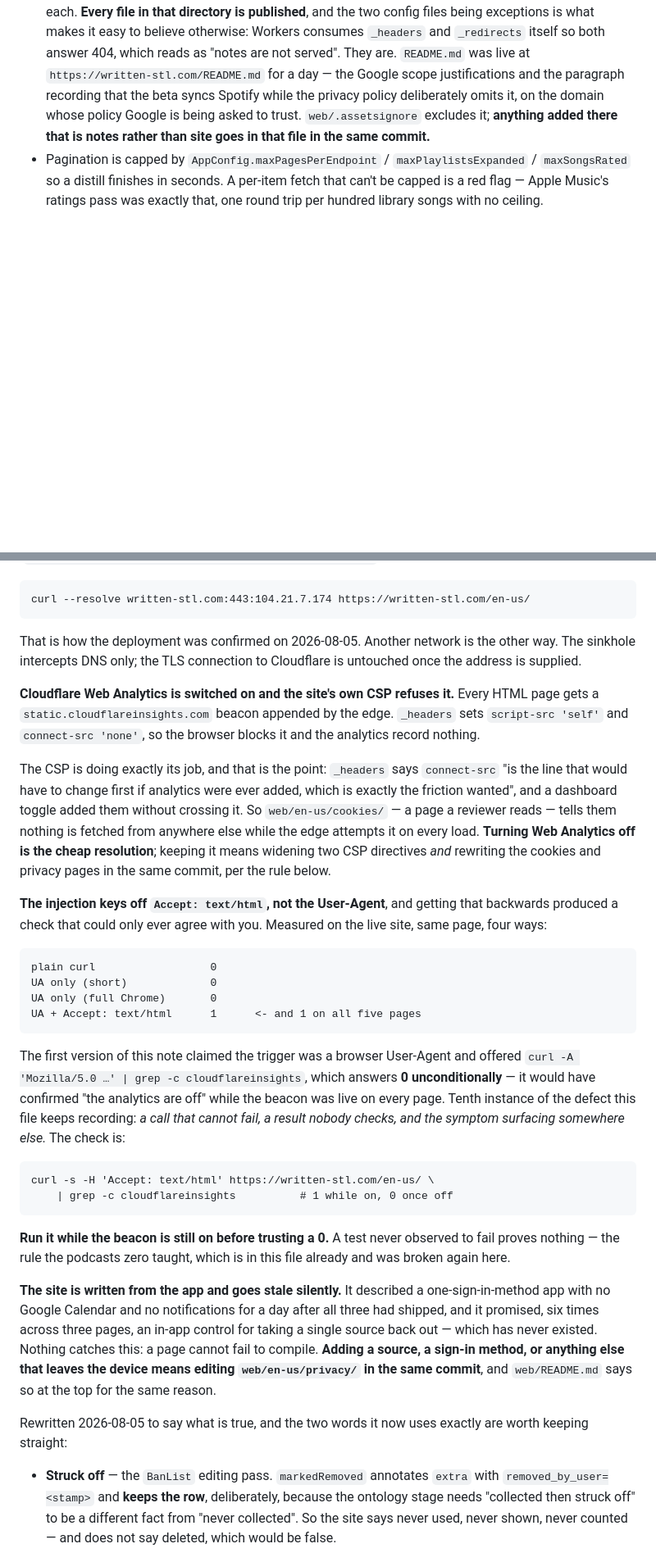
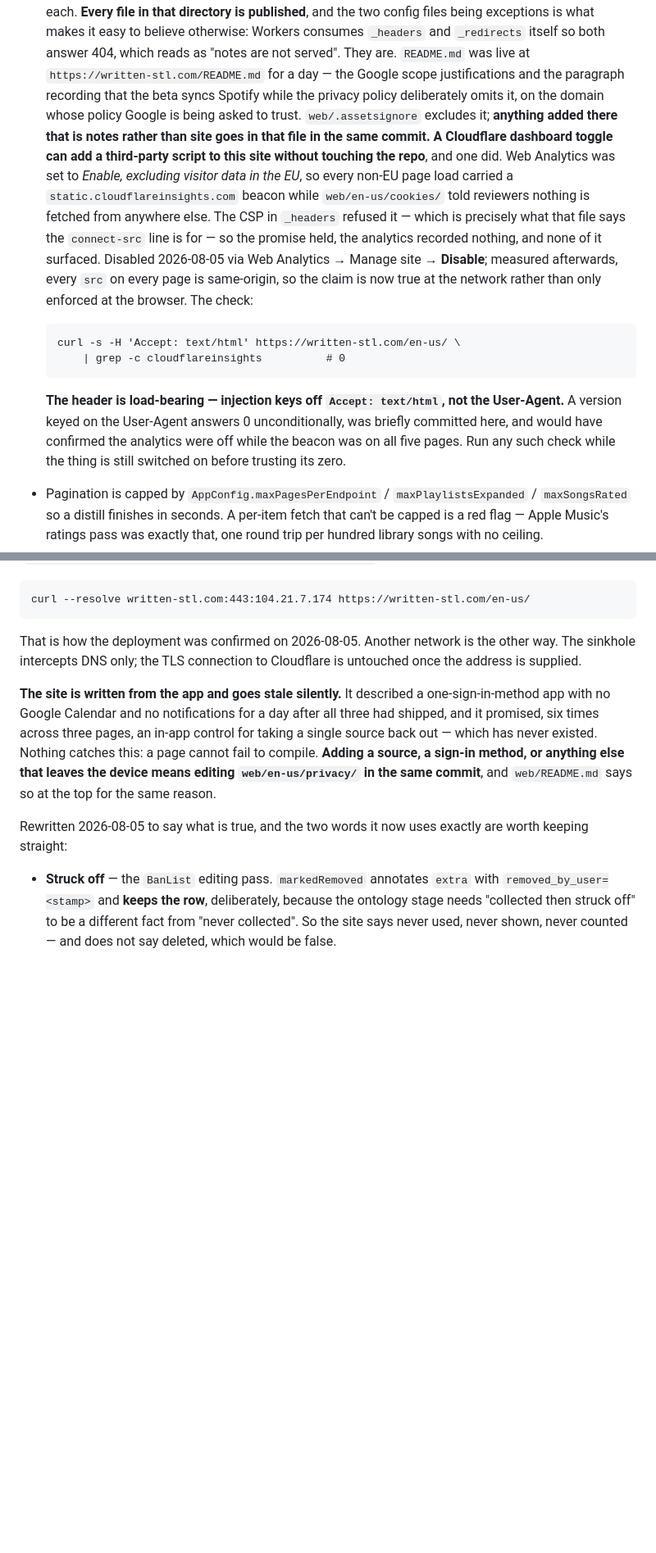
Before and after one commit to Shinghei98/Written, a Markdown page: CLAUDE.md, 2 parts joined by grey strips. Shown at 82% size. Rendered like a GitHub page; blank space fills up the shorter version.

Commit message:
Web Analytics is off; move the lesson out of the gap list
Disabled in the dashboard, and verified afterwards rather than assumed: the
beacon is gone from all five pages, the 404 page and www, and every src on
every page is now same-origin. So web/en-us/cookies/ is true at the network
rather than only enforced at the browser.

The gap entry goes, per this file's rule that a resolved gap is deleted rather
than left to rot. The lesson moves to the web/ bullet in Conventions, which is
where somebody changing this site looks: a dashboard toggle can add a
third-party script without touching the repo, the CSP is the only reason that
went nowhere, and the check has to send Accept: text/html because that is what
the injection keys off.

Co-Authored-By: Claude Opus 5 <noreply@anthropic.com>

```diff
--- a/CLAUDE.md
+++ b/CLAUDE.md
@@ -867,6 +867,25 @@ after a successful login almost always means the signed-in account isn't on it.
   the privacy policy deliberately omits it, on the domain whose policy Google is
   being asked to trust. `web/.assetsignore` excludes it; **anything added there
   that is notes rather than site goes in that file in the same commit.**
+  **A Cloudflare dashboard toggle can add a third-party script to this site
+  without touching the repo**, and one did. Web Analytics was set to *Enable,
+  excluding visitor data in the EU*, so every non-EU page load carried a
+  `static.cloudflareinsights.com` beacon while `web/en-us/cookies/` told
+  reviewers nothing is fetched from anywhere else. The CSP in `_headers` refused
+  it — which is precisely what that file says the `connect-src` line is for — so
+  the promise held, the analytics recorded nothing, and none of it surfaced.
+  Disabled 2026-08-05 via Web Analytics → Manage site → **Disable**; measured
+  afterwards, every `src` on every page is same-origin, so the claim is now true
+  at the network rather than only enforced at the browser. The check:
+
+      curl -s -H 'Accept: text/html' https://written-stl.com/en-us/ \
+          | grep -c cloudflareinsights          # 0
+
+  **The header is load-bearing — injection keys off `Accept: text/html`, not the
+  User-Agent.** A version keyed on the User-Agent answers 0 unconditionally, was
+  briefly committed here, and would have confirmed the analytics were off while
+  the beacon was on all five pages. Run any such check while the thing is still
+  switched on before trusting its zero.
 - Pagination is capped by `AppConfig.maxPagesPerEndpoint` /
   `maxPlaylistsExpanded` / `maxSongsRated` so a distill finishes in seconds. A
   per-item fetch that can't be capped is a red flag — Apple Music's ratings pass
@@ -1797,43 +1816,6 @@ That is how the deployment was confirmed on 2026-08-05. Another network is the
 other way. The sinkhole intercepts DNS only; the TLS connection to Cloudflare is
 untouched once the address is supplied.
 
-**Cloudflare Web Analytics is switched on and the site's own CSP refuses it.**
-Every HTML page gets a `static.cloudflareinsights.com` beacon appended by the
-edge. `_headers` sets `script-src 'self'` and `connect-src 'none'`, so the
-browser blocks it and the analytics record nothing.
-
-The CSP is doing exactly its job, and that is the point: `_headers` says
-`connect-src` "is the line that would have to change first if analytics were
-ever added, which is exactly the friction wanted", and a dashboard toggle added
-them without crossing it. So `web/en-us/cookies/` — a page a reviewer reads —
-tells them nothing is fetched from anywhere else while the edge attempts it on
-every load. **Turning Web Analytics off is the cheap resolution**; keeping it
-means widening two CSP directives *and* rewriting the cookies and privacy pages
-in the same commit, per the rule below.
-
-**The injection keys off `Accept: text/html`, not the User-Agent**, and getting
-that backwards produced a check that could only ever agree with you. Measured on
-the live site, same page, four ways:
-
-    plain curl                  0
-    UA only (short)             0
-    UA only (full Chrome)       0
-    UA + Accept: text/html      1      <- and 1 on all five pages
-
-The first version of this note claimed the trigger was a browser User-Agent and
-offered `curl -A 'Mozilla/5.0 …' | grep -c cloudflareinsights`, which answers
-**0 unconditionally** — it would have confirmed "the analytics are off" while
-the beacon was live on every page. Tenth instance of the defect this file keeps
-recording: *a call that cannot fail, a result nobody checks, and the symptom
-surfacing somewhere else.* The check is:
-
-    curl -s -H 'Accept: text/html' https://written-stl.com/en-us/ \
-        | grep -c cloudflareinsights          # 1 while on, 0 once off
-
-**Run it while the beacon is still on before trusting a 0.** A test never
-observed to fail proves nothing — the rule the podcasts zero taught, which is in
-this file already and was broken again here.
-
 **The site is written from the app and goes stale silently.** It described a
 one-sign-in-method app with no Google Calendar and no notifications for a day
 after all three had shipped, and it promised, six times across three pages, an
```
